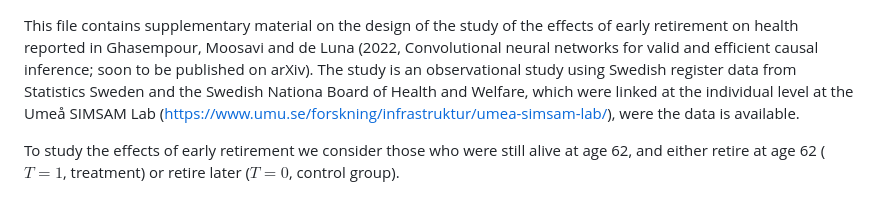
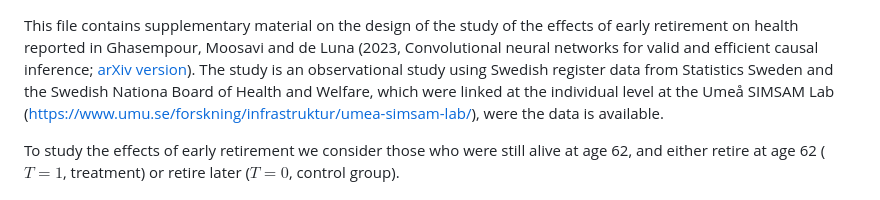
Before and after one commit to stat4reg/Causal_CNN, a Markdown page: application_description.md, the part around the change. GitHub-like rendering.

```diff
--- a/application_description.md
+++ b/application_description.md
@@ -1,5 +1,5 @@
 This file contains supplementary material on the design of the study of the effects of early retirement on health
-reported in Ghasempour, Moosavi and de Luna (2022, Convolutional neural networks for valid and efficient causal inference; soon to be published on arXiv).
+reported in Ghasempour, Moosavi and de Luna (2023, Convolutional neural networks for valid and efficient causal inference; [arXiv version](https://arxiv.org/abs/2301.11732)).
 The study is an observational study using Swedish register data from Statistics Sweden and the Swedish Nationa Board of Health and Welfare, which were linked at the individual level at the Umeå SIMSAM Lab (https://www.umu.se/forskning/infrastruktur/umea-simsam-lab/), were the data is available.
 
 To study the effects of early retirement we consider those who were still alive at age 62, and either retire at age 62 ($T=1$, treatment) or retire later ($T=0$, control group).
```
